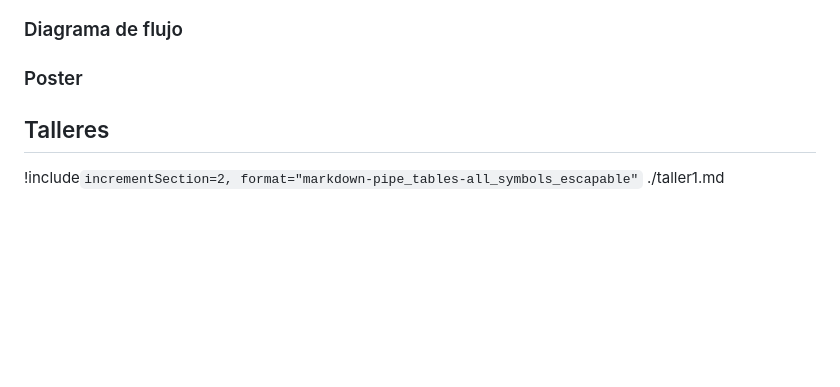
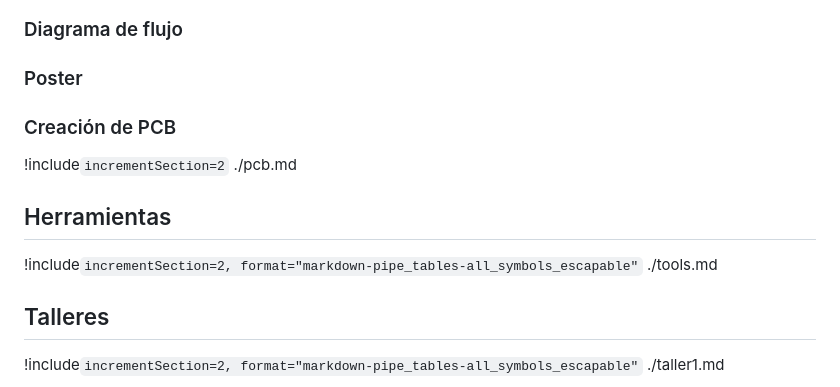
Before and after one commit to johnnycubides/taller-ing-electronical-UNAL, a Markdown page: docs/main.md, the part around the change. Drawn GitHub-style; blank space fills up the shorter version.

```diff
--- a/docs/main.md
+++ b/docs/main.md
@@ -40,6 +40,14 @@ link:     https://cdnjs.cloudflare.com/ajax/libs/animate.css/4.1.1/animate.min.c
 ### Diagrama de flujo
 
 ### Poster
+
+### Creación de PCB
+
+!include`incrementSection=2` ./pcb.md
+
+## Herramientas
+
+!include`incrementSection=2, format="markdown-pipe_tables-all_symbols_escapable"` ./tools.md
 
 ## Talleres
 
```
